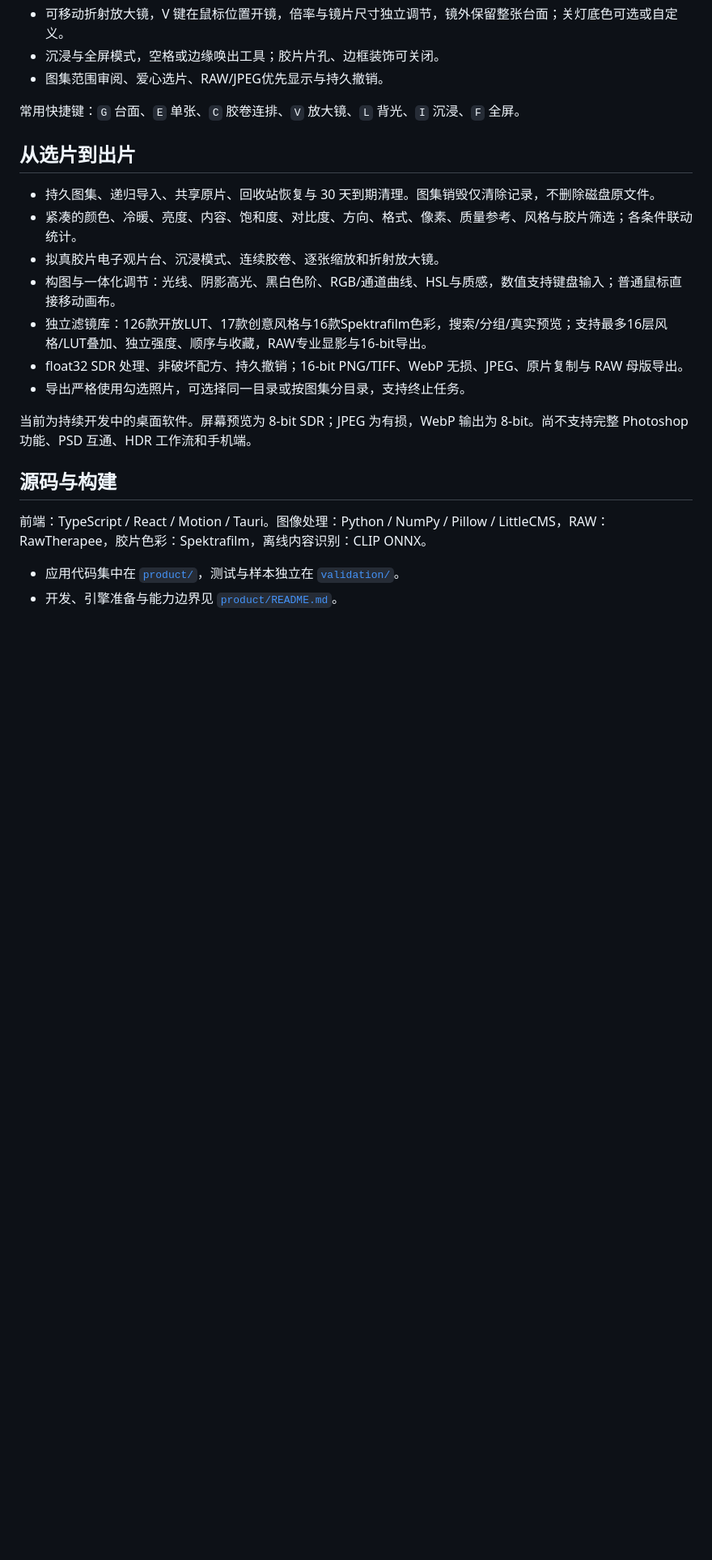
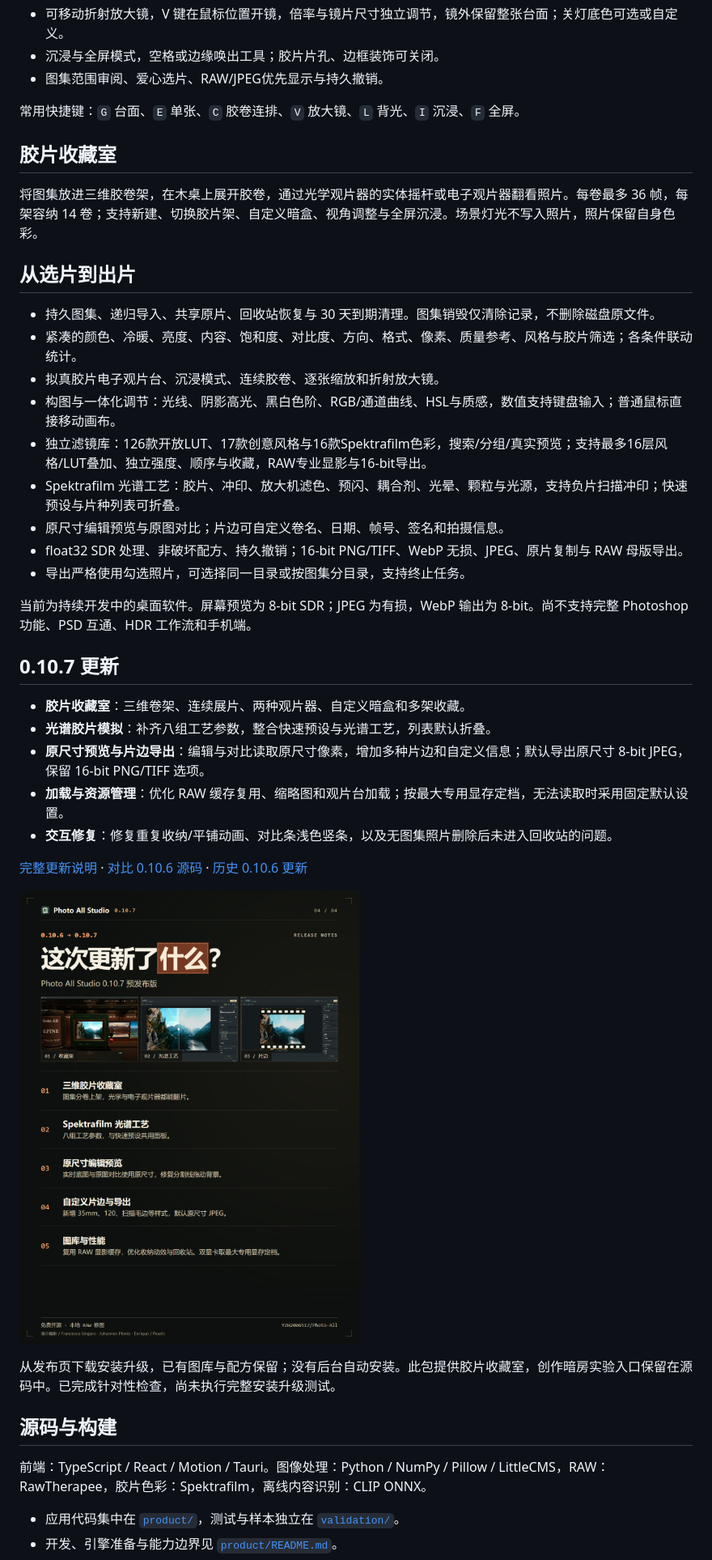
Before and after one commit to YZH2006517/Photo-All, a Markdown page: README.md, the part around one of its changes. Shown at 81% size. GitHub-like rendering; pictures changed too: docs/media/update-0.10.7.png (added); blank space fills up the shorter version.

Commit message:
Update homepage downloads and release notes for 0.10.7

```diff
--- a/README.md
+++ b/README.md
@@ -20,6 +26,10 @@
 
 常用快捷键：`G` 台面、`E` 单张、`C` 胶卷连排、`V` 放大镜、`L` 背光、`I` 沉浸、`F` 全屏。
 
+## 胶片收藏室
+
+将图集放进三维胶卷架，在木桌上展开胶卷，通过光学观片器的实体摇杆或电子观片器翻看照片。每卷最多 36 帧，每架容纳 14 卷；支持新建、切换胶片架、自定义暗盒、视角调整与全屏沉浸。场景灯光不写入照片，照片保留自身色彩。
+
 ## 从选片到出片
 
 - 持久图集、递归导入、共享原片、回收站恢复与 30 天到期清理。图集销毁仅清除记录，不删除磁盘原文件。
@@ -27,12 +37,28 @@
 - 拟真胶片电子观片台、沉浸模式、连续胶卷、逐张缩放和折射放大镜。
 - 构图与一体化调节：光线、阴影高光、黑白色阶、RGB/通道曲线、HSL与质感，数值支持键盘输入；普通鼠标直接移动画布。
 - 独立滤镜库：126款开放LUT、17款创意风格与16款Spektrafilm色彩，搜索/分组/真实预览；支持最多16层风格/LUT叠加、独立强度、顺序与收藏，RAW专业显影与16-bit导出。
+- Spektrafilm 光谱工艺：胶片、冲印、放大机滤色、预闪、耦合剂、光晕、颗粒与光源，支持负片扫描冲印；快速预设与片种列表可折叠。
+- 原尺寸编辑预览与原图对比；片边可自定义卷名、日期、帧号、签名和拍摄信息。
 - float32 SDR 处理、非破坏配方、持久撤销；16-bit PNG/TIFF、WebP 无损、JPEG、原片复制与 RAW 母版导出。
 - 导出严格使用勾选照片，可选择同一目录或按图集分目录，支持终止任务。
 
 当前为持续开发中的桌面软件。屏幕预览为 8-bit SDR；JPEG 为有损，WebP 输出为 8-bit。尚不支持完整 Photoshop 功能、PSD 互通、HDR 工作流和手机端。
 
 
+
+## 0.10.7 更新
+
+- **胶片收藏室**：三维卷架、连续展片、两种观片器、自定义暗盒和多架收藏。
+- **光谱胶片模拟**：补齐八组工艺参数，整合快速预设与光谱工艺，列表默认折叠。
+- **原尺寸预览与片边导出**：编辑与对比读取原尺寸像素，增加多种片边和自定义信息；默认导出原尺寸 8-bit JPEG，保留 16-bit PNG/TIFF 选项。
+- **加载与资源管理**：优化 RAW 缓存复用、缩略图和观片台加载；按最大专用显存定档，无法读取时采用固定默认设置。
+- **交互修复**：修复重复收纳/平铺动画、对比条浅色竖条，以及无图集照片删除后未进入回收站的问题。
+
+[完整更新说明](docs/release-0.10.7.md) · [对比 0.10.6 源码](https://github.com/YZH2006517/Photo-All/compare/v0.10.6...v0.10.7) · [历史 0.10.6 更新](docs/release-0.10.6.md)
+
+![Photo All Studio 0.10.7 更新内容](docs/media/update-0.10.7.png)
+
+从发布页下载安装升级，已有图库与配方保留；没有后台自动安装。此包提供胶片收藏室，创作暗房实验入口保留在源码中。已完成针对性检查，尚未执行完整安装升级测试。
 
 ## 源码与构建
 
```
Also changed, not shown: other parts of README.md (+7 -1 lines), docs/media/update-0.10.7-sources.md (added, +9 -0 lines), docs/release-0.10.7.md (added, +29 -0 lines), product/README.md (+4 -2 lines).
